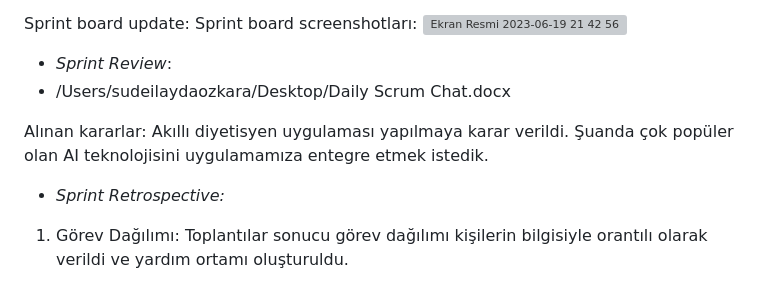
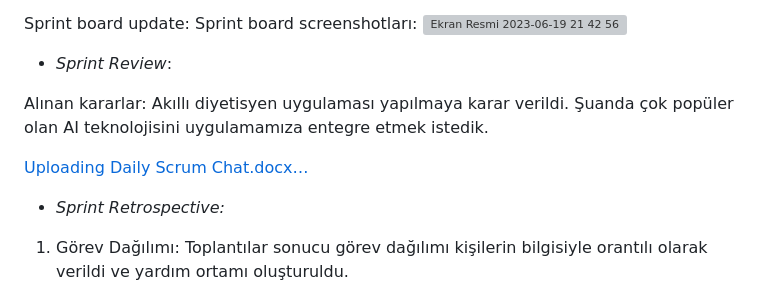
Before and after one commit to ilayda-oss/bootcamp2023, a Markdown page: README.md, the part around the change. Rendered like a GitHub page; grey boxes are pictures that could not be loaded.

```diff
--- a/README.md
+++ b/README.md
@@ -85,12 +85,12 @@ https://trello.com/b/N9uHYkdO/sprint1
 Sprint board update: Sprint board screenshotları:
 <img width="1426" alt="Ekran Resmi 2023-06-19 21 42 56" src="https://github.com/ilayda-oss/bootcamp2023/assets/78704859/ae866755-29d2-499c-88cf-48608ad01982">
 - *Sprint Review*:
-- /Users/sudeilaydaozkara/Desktop/Daily Scrum Chat.docx
 
 Alınan kararlar:
 Akıllı diyetisyen uygulaması yapılmaya karar verildi. Şuanda çok popüler olan AI teknolojisini uygulamamıza entegre etmek istedik.
 
 
+[Uploading Daily Scrum Chat.docx…]()
 
 - *Sprint Retrospective:*
 
```
